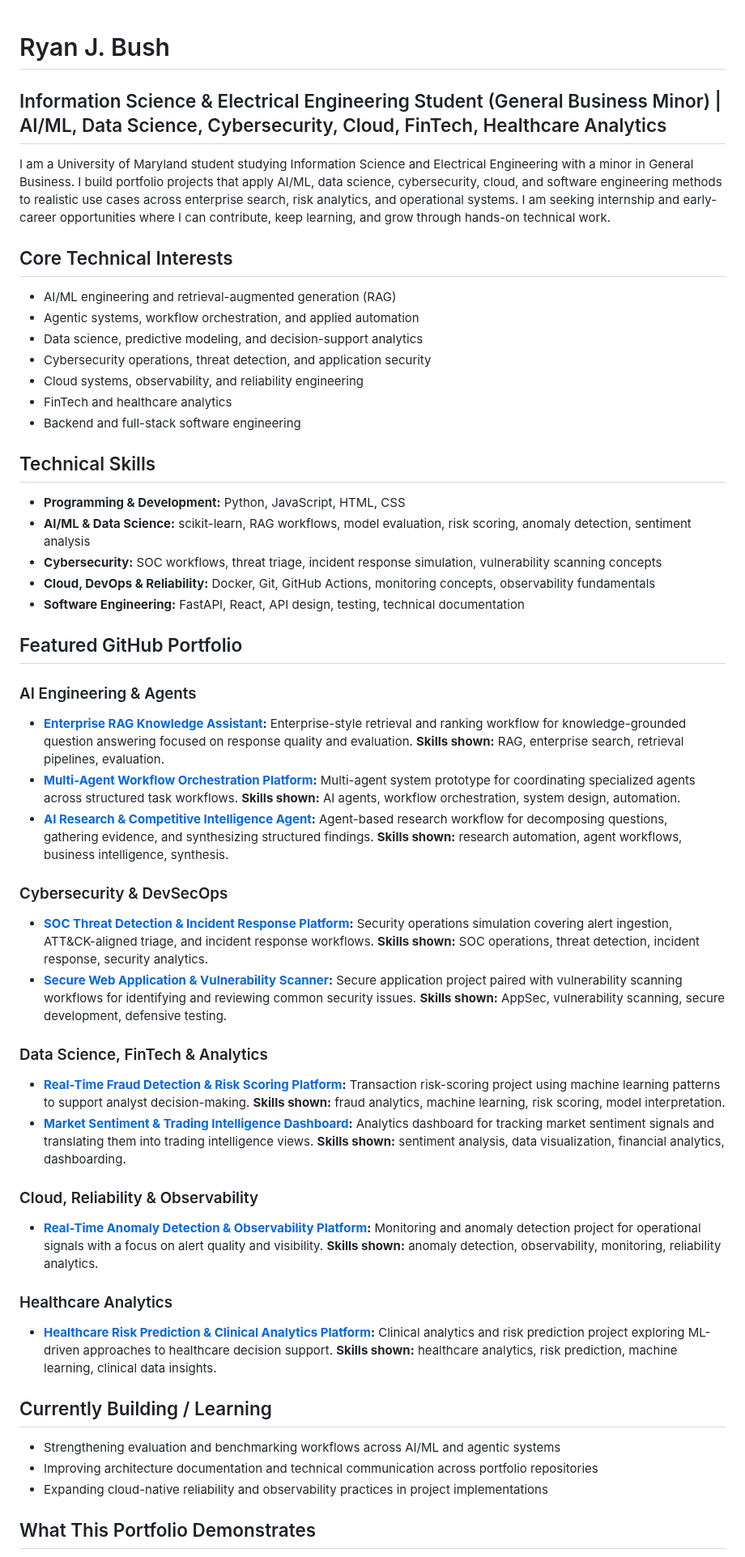
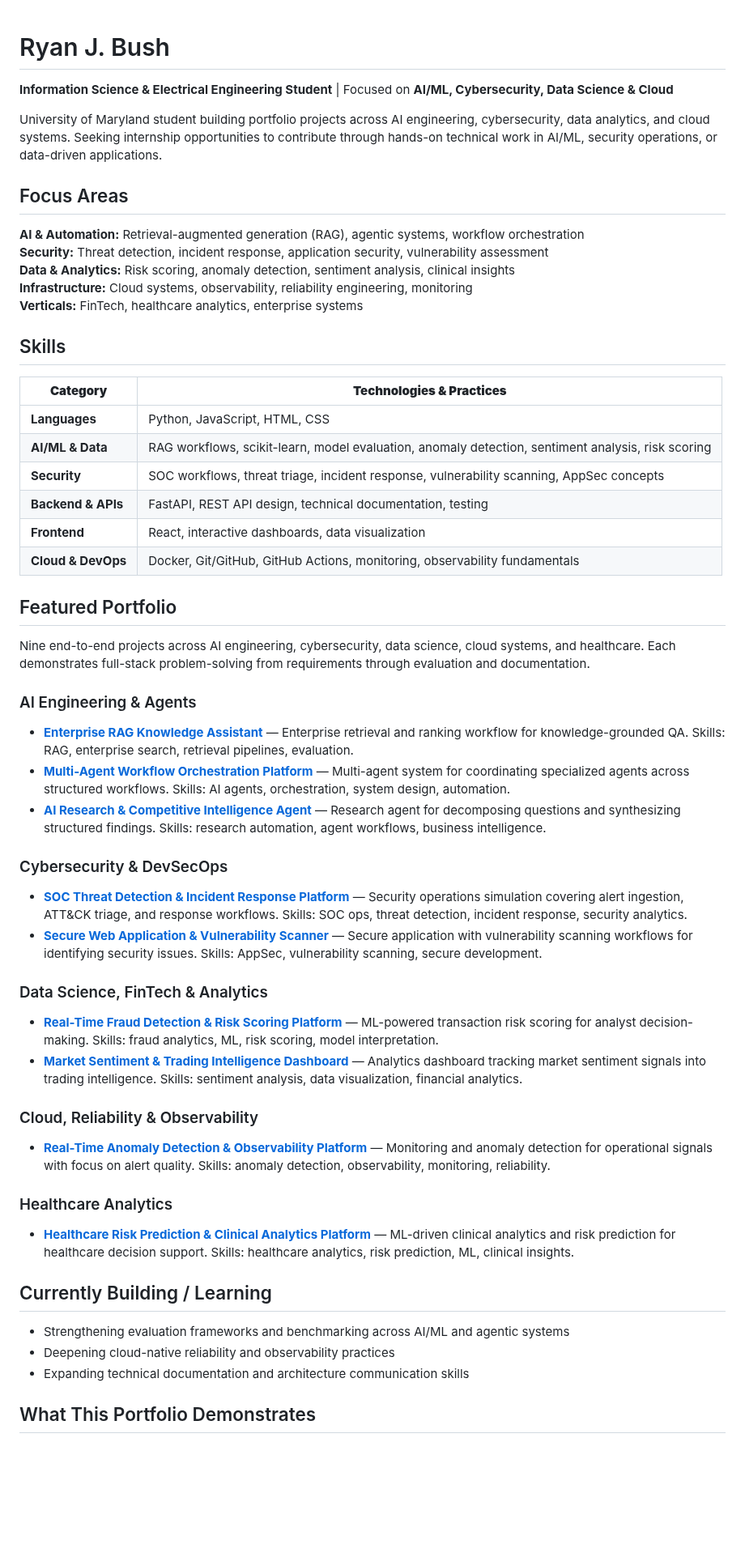
Before and after one commit to RyanJBush/RyanJBush, a Markdown page: README.md, the part around one of its changes. Shown at 81% size. GitHub-like rendering; blank space fills up the shorter version.

Commit message:
refactor(readme): optimize for recruiter readability and portfolio presentation
Agent-Logs-Url: https://github.com/RyanJBush/RyanJBush/sessions/dfefc04e-a260-4598-b02e-a5a07cfe14f2

Co-authored-by: RyanJBush <219946352+RyanJBush@users.noreply.github.com>

```diff
--- a/README.md
+++ b/README.md
@@ -1,62 +1,54 @@
 # Ryan J. Bush
+**Information Science & Electrical Engineering Student** | Focused on **AI/ML, Cybersecurity, Data Science & Cloud**
 
-## Information Science & Electrical Engineering Student (General Business Minor) | AI/ML, Data Science, Cybersecurity, Cloud, FinTech, Healthcare Analytics
+University of Maryland student building portfolio projects across AI engineering, cybersecurity, data analytics, and cloud systems. Seeking internship opportunities to contribute through hands-on technical work in AI/ML, security operations, or data-driven applications.
 
-I am a University of Maryland student studying Information Science and Electrical Engineering with a minor in General Business. I build portfolio projects that apply AI/ML, data science, cybersecurity, cloud, and software engineering methods to realistic use cases across enterprise search, risk analytics, and operational systems. I am seeking internship and early-career opportunities where I can contribute, keep learning, and grow through hands-on technical work.
+## Focus Areas
 
-## Core Technical Interests
+**AI & Automation:** Retrieval-augmented generation (RAG), agentic systems, workflow orchestration
+**Security:** Threat detection, incident response, application security, vulnerability assessment
+**Data & Analytics:** Risk scoring, anomaly detection, sentiment analysis, clinical insights
+**Infrastructure:** Cloud systems, observability, reliability engineering, monitoring
+**Verticals:** FinTech, healthcare analytics, enterprise systems
 
-- AI/ML engineering and retrieval-augmented generation (RAG)
-- Agentic systems, workflow orchestration, and applied automation
-- Data science, predictive modeling, and decision-support analytics
-- Cybersecurity operations, threat detection, and application security
-- Cloud systems, observability, and reliability engineering
-- FinTech and healthcare analytics
-- Backend and full-stack software engineering
+## Skills
 
-## Technical Skills
+| **Category** | **Technologies & Practices** |
+|---|---|
+| **Languages** | Python, JavaScript, HTML, CSS |
+| **AI/ML & Data** | RAG workflows, scikit-learn, model evaluation, anomaly detection, sentiment analysis, risk scoring |
+| **Security** | SOC workflows, threat triage, incident response, vulnerability scanning, AppSec concepts |
+| **Backend & APIs** | FastAPI, REST API design, technical documentation, testing |
+| **Frontend** | React, interactive dashboards, data visualization |
+| **Cloud & DevOps** | Docker, Git/GitHub, GitHub Actions, monitoring, observability fundamentals |
 
-- **Programming & Development:** Python, JavaScript, HTML, CSS
-- **AI/ML & Data Science:** scikit-learn, RAG workflows, model evaluation, risk scoring, anomaly detection, sentiment analysis
-- **Cybersecurity:** SOC workflows, threat triage, incident response simulation, vulnerability scanning concepts
-- **Cloud, DevOps & Reliability:** Docker, Git, GitHub Actions, monitoring concepts, observability fundamentals
-- **Software Engineering:** FastAPI, React, API design, testing, technical documentation
-
-## Featured GitHub Portfolio
+## Featured Portfolio
+Nine end-to-end projects across AI engineering, cybersecurity, data science, cloud systems, and healthcare. Each demonstrates full-stack problem-solving from requirements through evaluation and documentation.
 
 ### AI Engineering & Agents
-- **[Enterprise RAG Knowledge Assistant](https://github.com/RyanJBush/Enterprise-RAG-knowledge-platform):** Enterprise-style retrieval and ranking workflow for knowledge-grounded question answering focused on response quality and evaluation.
-  **Skills shown:** RAG, enterprise search, retrieval pipelines, evaluation.
-- **[Multi-Agent Workflow Orchestration Platform](https://github.com/RyanJBush/Multi-agent-workflow-orchestration-platform):** Multi-agent system prototype for coordinating specialized agents across structured task workflows.
-  **Skills shown:** AI agents, workflow orchestration, system design, automation.
-- **[AI Research & Competitive Intelligence Agent](https://github.com/RyanJBush/Autonomous-research-and-intelligence-agent):** Agent-based research workflow for decomposing questions, gathering evidence, and synthesizing structured findings.
-  **Skills shown:** research automation, agent workflows, business intelligence, synthesis.
+- **[Enterprise RAG Knowledge Assistant](https://github.com/RyanJBush/Enterprise-RAG-knowledge-platform)** — Enterprise retrieval and ranking workflow for knowledge-grounded QA. Skills: RAG, enterprise search, retrieval pipelines, evaluation.
+- **[Multi-Agent Workflow Orchestration Platform](https://github.com/RyanJBush/Multi-agent-workflow-orchestration-platform)** — Multi-agent system for coordinating specialized agents across structured workflows. Skills: AI agents, orchestration, system design, automation.
+- **[AI Research & Competitive Intelligence Agent](https://github.com/RyanJBush/Autonomous-research-and-intelligence-agent)** — Research agent for decomposing questions and synthesizing structured findings. Skills: research automation, agent workflows, business intelligence.
 
 ### Cybersecurity & DevSecOps
-- **[SOC Threat Detection & Incident Response Platform](https://github.com/RyanJBush/SOC-threat-detection-platform):** Security operations simulation covering alert ingestion, ATT&CK-aligned triage, and incident response workflows.
-  **Skills shown:** SOC operations, threat detection, incident response, security analytics.
-- **[Secure Web Application & Vulnerability Scanner](https://github.com/RyanJBush/Secure-application-platform-and-vulnerability-scanner):** Secure application project paired with vulnerability scanning workflows for identifying and reviewing common security issues.
-  **Skills shown:** AppSec, vulnerability scanning, secure development, defensive testing.
+- **[SOC Threat Detection & Incident Response Platform](https://github.com/RyanJBush/SOC-threat-detection-platform)** — Security operations simulation covering alert ingestion, ATT&CK triage, and response workflows. Skills: SOC ops, threat detection, incident response, security analytics.
+- **[Secure Web Application & Vulnerability Scanner](https://github.com/RyanJBush/Secure-application-platform-and-vulnerability-scanner)** — Secure application with vulnerability scanning workflows for identifying security issues. Skills: AppSec, vulnerability scanning, secure development.
 
 ### Data Science, FinTech & Analytics
-- **[Real-Time Fraud Detection & Risk Scoring Platform](https://github.com/RyanJBush/Real-time-fraud-detection-platform):** Transaction risk-scoring project using machine learning patterns to support analyst decision-making.
-  **Skills shown:** fraud analytics, machine learning, risk scoring, model interpretation.
-- **[Market Sentiment & Trading Intelligence Dashboard](https://github.com/RyanJBush/Real-time-market-sentiment-and-trading-intelligence-platform):** Analytics dashboard for tracking market sentiment signals and translating them into trading intelligence views.
-  **Skills shown:** sentiment analysis, data visualization, financial analytics, dashboarding.
+- **[Real-Time Fraud Detection & Risk Scoring Platform](https://github.com/RyanJBush/Real-time-fraud-detection-platform)** — ML-powered transaction risk scoring for analyst decision-making. Skills: fraud analytics, ML, risk scoring, model interpretation.
+- **[Market Sentiment & Trading Intelligence Dashboard](https://github.com/RyanJBush/Real-time-market-sentiment-and-trading-intelligence-platform)** — Analytics dashboard tracking market sentiment signals into trading intelligence. Skills: sentiment analysis, data visualization, financial analytics.
 
 ### Cloud, Reliability & Observability
-- **[Real-Time Anomaly Detection & Observability Platform](https://github.com/RyanJBush/Real-time-anomaly-detection-and-monitoring-platform):** Monitoring and anomaly detection project for operational signals with a focus on alert quality and visibility.
-  **Skills shown:** anomaly detection, observability, monitoring, reliability analytics.
+- **[Real-Time Anomaly Detection & Observability Platform](https://github.com/RyanJBush/Real-time-anomaly-detection-and-monitoring-platform)** — Monitoring and anomaly detection for operational signals with focus on alert quality. Skills: anomaly detection, observability, monitoring, reliability.
 
 ### Healthcare Analytics
-- **[Healthcare Risk Prediction & Clinical Analytics Platform](https://github.com/RyanJBush/Healthcare-risk-prediction-and-clinical-intelligence-platform):** Clinical analytics and risk prediction project exploring ML-driven approaches to healthcare decision support.
-  **Skills shown:** healthcare analytics, risk prediction, machine learning, clinical data insights.
+- **[Healthcare Risk Prediction & Clinical Analytics Platform](https://github.com/RyanJBush/Healthcare-risk-prediction-and-clinical-intelligence-platform)** — ML-driven clinical analytics and risk prediction for healthcare decision support. Skills: healthcare analytics, risk prediction, ML, clinical insights.
 
 ## Currently Building / Learning
 
-- Strengthening evaluation and benchmarking workflows across AI/ML and agentic systems
-- Improving architecture documentation and technical communication across portfolio repositories
-- Expanding cloud-native reliability and observability practices in project implementations
+- Strengthening evaluation frameworks and benchmarking across AI/ML and agentic systems
+- Deepening cloud-native reliability and observability practices
+- Expanding technical documentation and architecture communication skills
 
 ## What This Portfolio Demonstrates
 
```
Also changed, not shown: other parts of README.md (+6 -5 lines).
